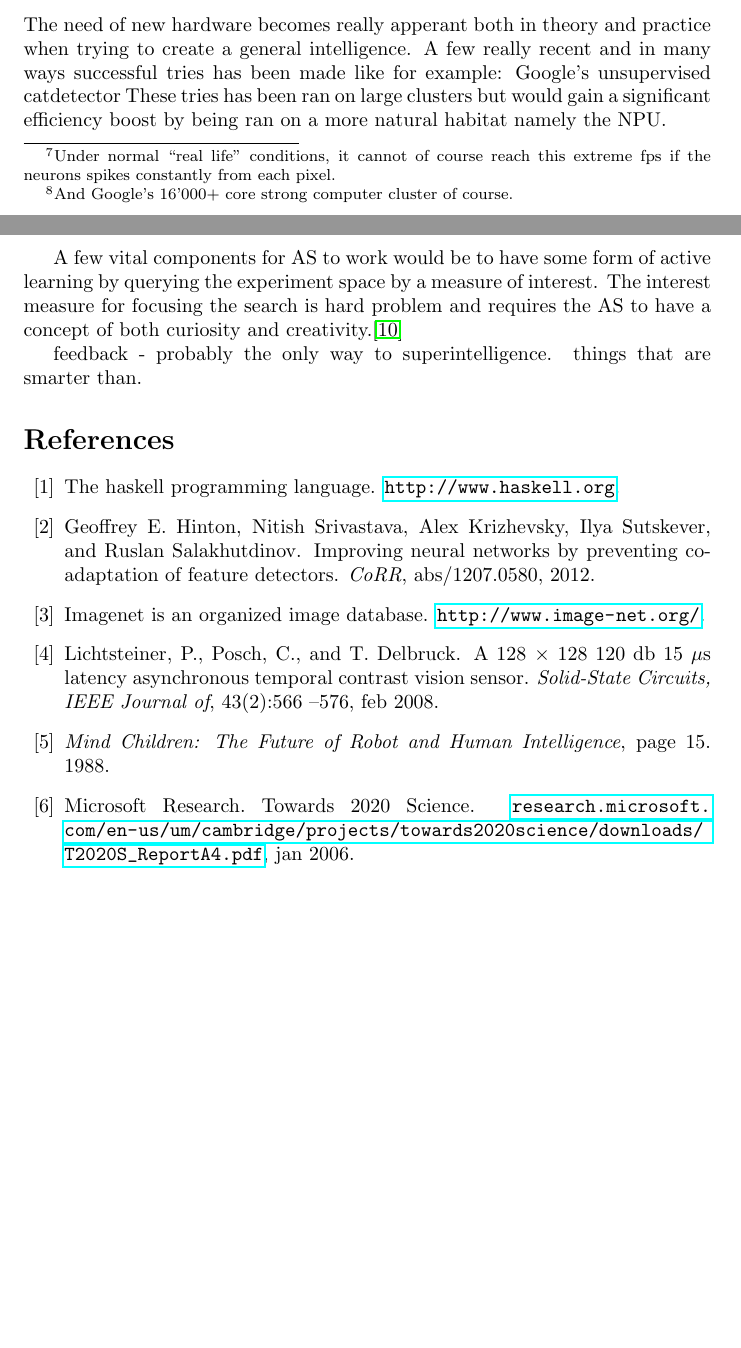
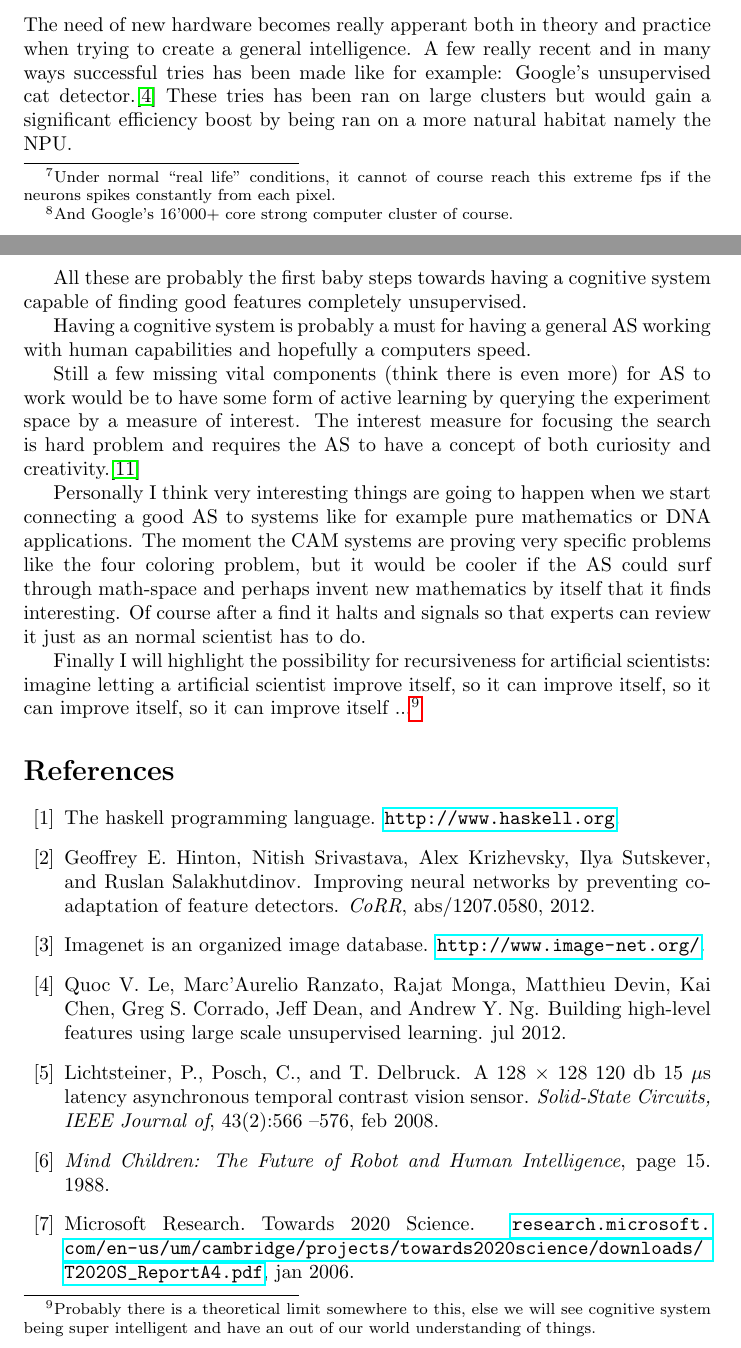
Before and after one commit to Jim-Holmstroem/da2205, a LaTeX problem sheet (src/final_assignment.tex): two parts of pages 4 and 5 of 6, joined at a grey line, cut so that both start at the same text, the shorter picture padded with empty space. Compiled offline with pdfLaTeX.

Commit message:
finally done with the assignment

```diff
--- a/src/final_assignment.tex
+++ b/src/final_assignment.tex
@@ -212,22 +212,38 @@ needed paradigm shift to get there''}
     The need of new hardware becomes really apperant both in
     theory and practice when trying to create a general intelligence.
     A few really recent and in many ways successful tries has been made
-    like for example: Google's unsupervised catdetector %REF catdetector
+    like for example: Google's unsupervised cat detector.\cite{catdetector}
     These tries has been ran on large clusters but would gain a
     significant efficiency boost by being ran on a more natural habitat namely
     the NPU.
 
+    All these are probably the first baby steps towards having a cognitive
+    system capable of finding good features completely unsupervised.
 
-    A few vital components for AS to work would be to
-    have some form of active learning by querying the experiment space by a
+    Having a cognitive system is probably a must for having a general AS
+    working with human capabilities and hopefully a computers speed.
+
+    Still a few missing vital components (think there is even more) for AS to
+    work would be to have some form of active learning by querying the
+    experiment space by a
     measure of interest. The interest measure for focusing the search is hard
     problem and requires the AS to have a concept of both curiosity and
     creativity.\cite{curiosity}
 
+    Personally I think very interesting things are going to happen when we
+    start connecting a good AS to systems like for example pure mathematics or
+    DNA applications. The moment the CAM systems are proving very specific
+    problems like the four coloring problem, but it would be cooler if the AS
+    could surf through math-space and perhaps invent new mathematics by itself
+    that it finds interesting. Of course after a find it halts and signals so
+    that experts can review it just as an normal scientist has to do.
 
-    feedback - probably the only way to superintelligence. things that are
-    smarter than.
-
+    Finally I will highlight the possibility for recursiveness for artificial
+    scientists: imagine letting a artificial scientist improve itself, so it can
+    improve itself, so it can improve itself, so it can improve itself
+    ...\footnote{Probably there is a theoretical limit somewhere to this, else
+    we will see cognitive system being super intelligent and have an out of our
+    world understanding of things.}
 
     \bibliographystyle{plain}
     \bibliography{refs}
```
Also changed, not shown: src/refs.bib (+10 -0 lines).
